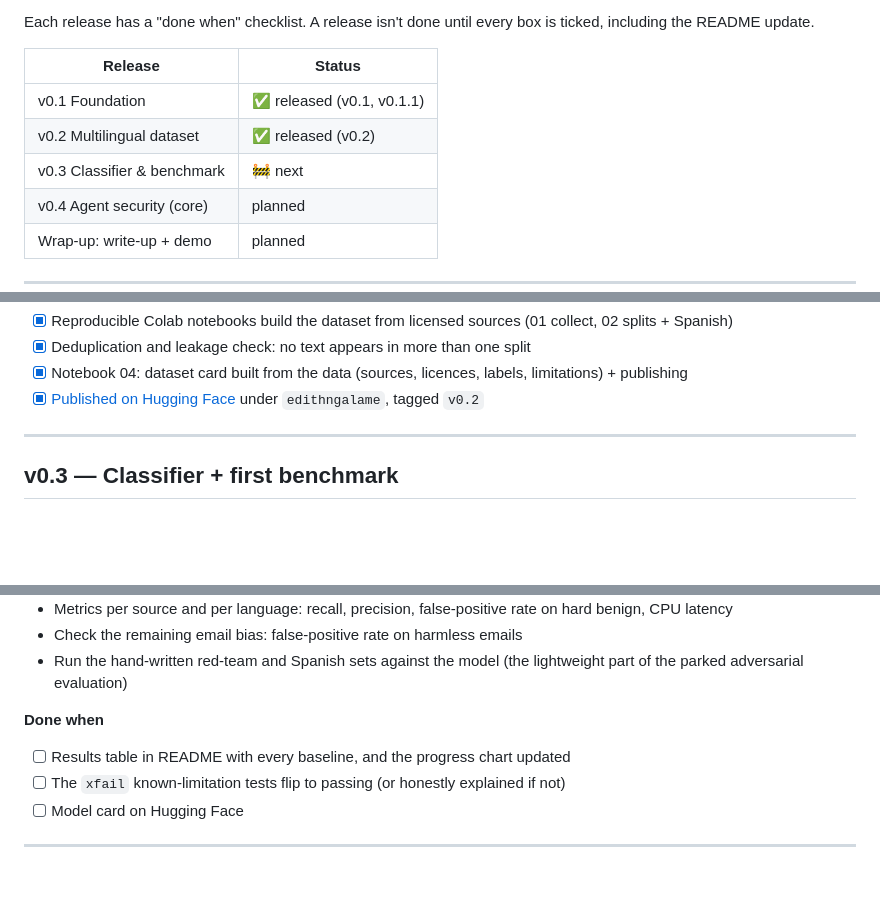
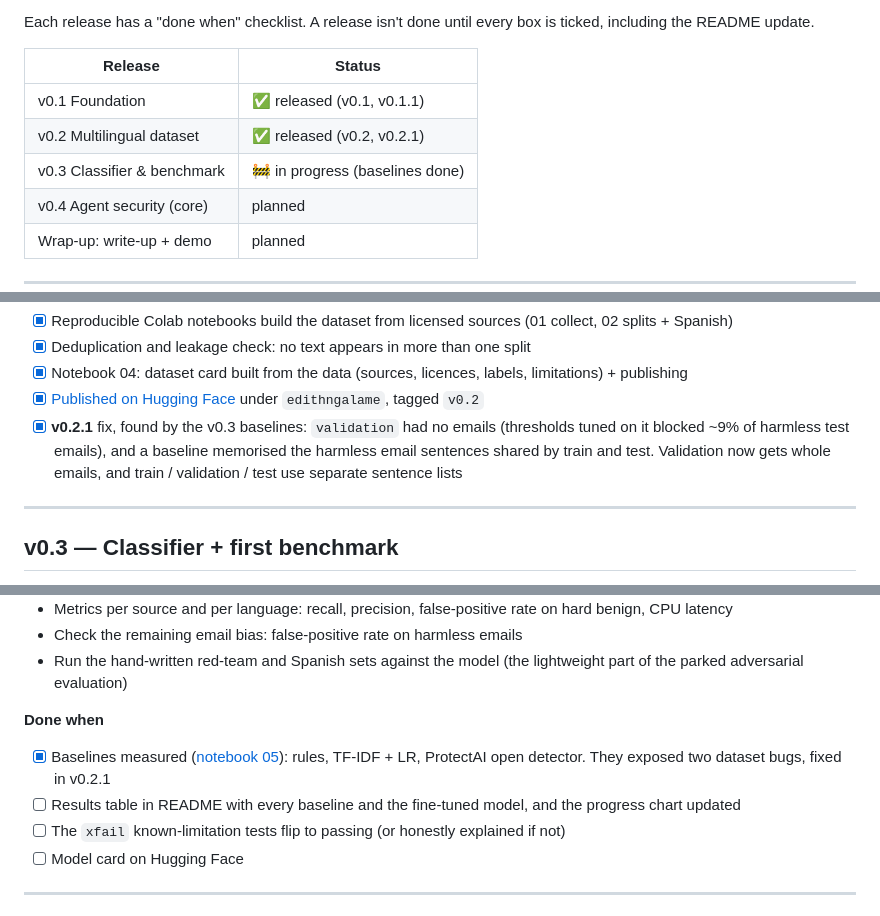
Before and after one commit to edithngalame/llm-security-gateway, a Markdown page: docs/roadmap.md, 3 parts joined by grey strips. Drawn GitHub-style; blank space fills up the shorter version.

```diff
--- a/docs/roadmap.md
+++ b/docs/roadmap.md
@@ -9,8 +9,8 @@ Each release has a "done when" checklist. A release isn't done until every box i
 | Release | Status |
 |---|---|
 | v0.1 Foundation | ✅ released (v0.1, v0.1.1) |
-| v0.2 Multilingual dataset | ✅ released (v0.2) |
-| v0.3 Classifier & benchmark | 🚧 next |
+| v0.2 Multilingual dataset | ✅ released (v0.2, v0.2.1) |
+| v0.3 Classifier & benchmark | 🚧 in progress (baselines done) |
 | v0.4 Agent security (core) | planned |
 | Wrap-up: write-up + demo | planned |
 
@@ -46,6 +46,7 @@ The foundation for everything else, and a publishable asset in its own right.
 - [x] Deduplication and leakage check: no text appears in more than one split
 - [x] Notebook 04: dataset card built from the data (sources, licences, labels, limitations) + publishing
 - [x] [Published on Hugging Face](https://huggingface.co/datasets/edithngalame/prompt-injection-en-es) under `edithngalame`, tagged `v0.2`
+- [x] **v0.2.1** fix, found by the v0.3 baselines: `validation` had no emails (thresholds tuned on it blocked ~9% of harmless test emails), and a baseline memorised the harmless email sentences shared by train and test. Validation now gets whole emails, and train / validation / test use separate sentence lists
 
 ---
 
@@ -59,7 +60,8 @@ The foundation for everything else, and a publishable asset in its own right.
 - Run the hand-written red-team and Spanish sets against the model (the lightweight part of the parked adversarial evaluation)
 
 **Done when**
-- [ ] Results table in README with every baseline, and the progress chart updated
+- [x] Baselines measured ([notebook 05](../notebooks/05_baselines.ipynb)): rules, TF-IDF + LR, ProtectAI open detector. They exposed two dataset bugs, fixed in v0.2.1
+- [ ] Results table in README with every baseline and the fine-tuned model, and the progress chart updated
 - [ ] The `xfail` known-limitation tests flip to passing (or honestly explained if not)
 - [ ] Model card on Hugging Face
 
```
Also changed, not shown: README.md (+17 -7 lines), docs/img/baselines.png (added), 7 other files.
